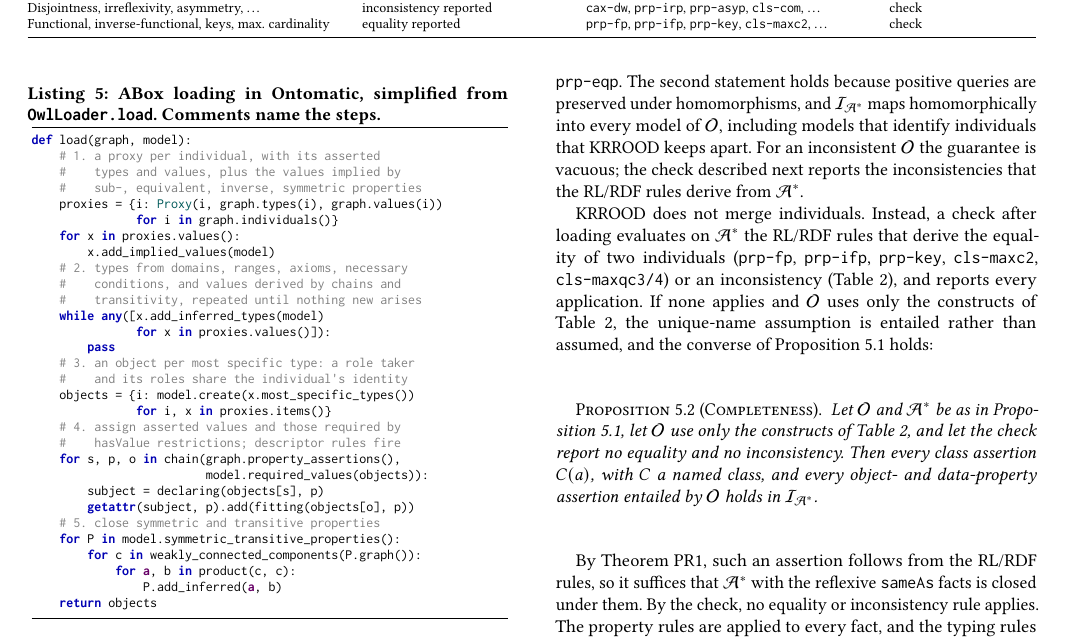
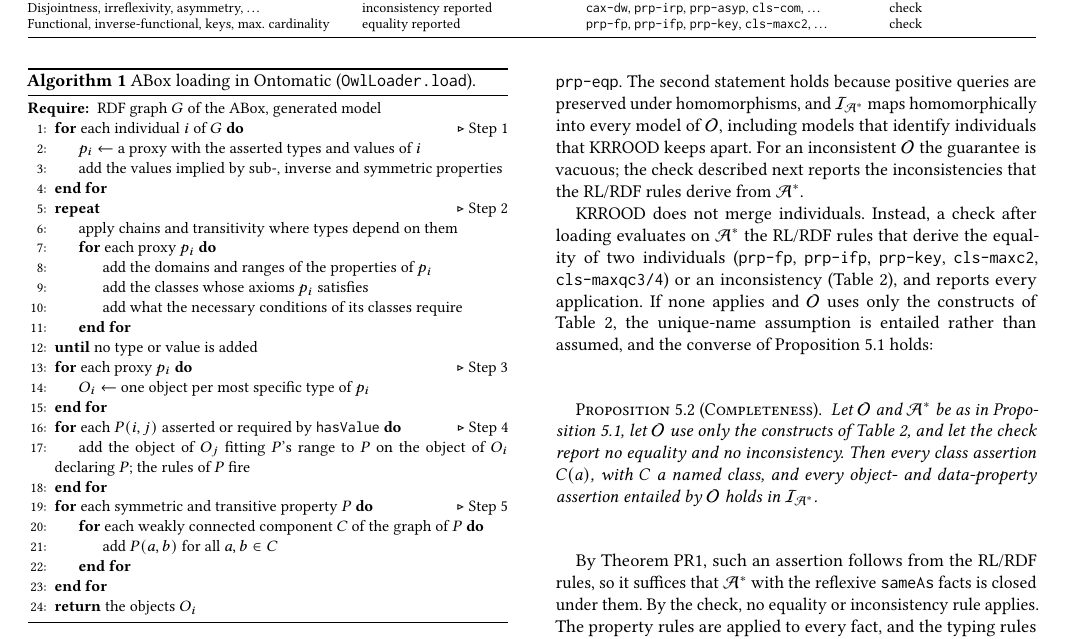
Before and after one commit to AbdelrhmanBassiouny/krrood_aamas, a LaTeX document (krrood_aamas_2027/main.tex): part of page 6 of 10, cut so that both start at the same text. Compiled offline with pdfLaTeX.

Commit message:
Present ABox loading as pseudocode (Algorithm 1)
Listing 5 looked like runnable Python but called helpers that do not
exist in the code. Algorithm 1 states the same five steps of
OwlLoader.load as pseudocode; the footnote now says that the listings
use the current version of KRROOD, and Ontomatic and the experiments
an earlier one.

Made with AI assistance

```diff
--- a/krrood_aamas_2027/main.tex
+++ b/krrood_aamas_2027/main.tex
@@ -10,6 +10,8 @@
 \usepackage{makecell}
 \usepackage{booktabs}
 \usepackage{tabularx}
+\usepackage{algorithm}
+\usepackage{algpseudocode}
 \newcommand{\tbd}{\textcolor{red}{\textbf{[TBD]}}}
 \setlength{\emergencystretch}{2em}
 
@@ -373,36 +375,36 @@ Listing~\ref{lst:loading} shows the loading procedure. An object's class cannot
 
-\begin{lstlisting}[style=eql, float=t, caption={ABox loading in Ontomatic, simplified from \texttt{OwlLoader.load}. Comments name the steps.}, label={lst:loading}]
-def load(graph, model):
-    # 1. a proxy per individual, with its asserted
-    #    types and values, plus the values implied by
-    #    sub-, equivalent, inverse, symmetric properties
-    proxies = {i: Proxy(i, graph.types(i), graph.values(i))
-               for i in graph.individuals()}
-    for x in proxies.values():
-        x.add_implied_values(model)
-    # 2. types from domains, ranges, axioms, necessary
-    #    conditions, and values derived by chains and
-    #    transitivity, repeated until nothing new arises
-    while any([x.add_inferred_types(model)
-               for x in proxies.values()]):
-        pass
-    # 3. an object per most specific type: a role taker
-    #    and its roles share the individual's identity
-    objects = {i: model.create(x.most_specific_types())
-               for i, x in proxies.items()}
-    # 4. assign asserted values and those required by
-    #    hasValue restrictions; descriptor rules fire
-    for s, p, o in chain(graph.property_assertions(),
-                         model.required_values(objects)):
-        subject = declaring(objects[s], p)
-        getattr(subject, p).add(fitting(objects[o], p))
-    # 5. close symmetric and transitive properties
-    for P in model.symmetric_transitive_properties():
-        for c in weakly_connected_components(P.graph()):
-            for a, b in product(c, c):
-                P.add_inferred(a, b)
-    return objects
-\end{lstlisting}
+\begin{algorithm}[t]
+\caption{ABox loading in Ontomatic (\texttt{OwlLoader.load}).}
+\label{alg:loading}
+\small
+\begin{algorithmic}[1]
+\Require RDF graph $G$ of the ABox, generated model
+\For{each individual $i$ of $G$} \Comment{Step 1}
+  \State $p_i \gets$ a proxy with the asserted types and values of $i$
+  \State add the values implied by sub-, inverse and symmetric properties
+\EndFor
+\Repeat \Comment{Step 2}
+  \State apply chains and transitivity where types depend on them
+  \For{each proxy $p_i$}
+    \State add the domains and ranges of the properties of $p_i$
+    \State add the classes whose axioms $p_i$ satisfies
+    \State add what the necessary conditions of its classes require
+  \EndFor
+\Until{no type or value is added}
+\For{each proxy $p_i$} \Comment{Step 3}
+  \State $O_i \gets$ one object per most specific type of $p_i$
+\EndFor
+\For{each $P(i,j)$ asserted or required by \texttt{hasValue}} \Comment{Step 4}
+  \State add the object of $O_j$ fitting $P$'s range to $P$ on the object of $O_i$ declaring $P$; the rules of $P$ fire
+\EndFor
+\For{each symmetric and transitive property $P$} \Comment{Step 5}
+  \For{each weakly connected component $C$ of the graph of $P$}
+    \State add $P(a,b)$ for all $a, b \in C$
+  \EndFor
+\EndFor
+\State \Return the objects $O_i$
+\end{algorithmic}
+\end{algorithm}
 
 \paragraph{What is preserved}
 The loading procedure is sound with respect to OWL~2~RL:
@@ -412,7 +414,7 @@ The loading procedure is sound with respect to OWL~2~RL:
 Let $\mathcal{O}$ be an OWL~2~RL ontology without punning, and let $\mathcal{A}^*$ be the knowledge base that Ontomatic produces from it. Every class and property assertion of $\mathcal{I}_{\mathcal{A}^*}$ is entailed by $\mathcal{O}$. Consequently, every answer of a positive \acs{eql} query over $\mathcal{A}^*$ is a certain answer over $\mathcal{O}$.
 \end{proposition}
 
-The first statement holds because every fact that Listing~\ref{lst:loading} derives is the conclusion of an RL/RDF rule of Table~\ref{tab:rl}, or of a sequence of them. This includes the schema-level derivation of domains and ranges, which only composes \texttt{prp-dom}, \texttt{prp-rng}, \texttt{prp-inv} and \texttt{prp-eqp}. The second statement holds because positive queries are preserved under homomorphisms, and $\mathcal{I}_{\mathcal{A}^*}$ maps homomorphically into every model of $\mathcal{O}$, including models that identify individuals that \ac{krrood} keeps apart. For an inconsistent $\mathcal{O}$ the guarantee is vacuous; the check described next reports the inconsistencies that the RL/RDF rules derive from $\mathcal{A}^*$.
+The first statement holds because every fact that Algorithm~\ref{alg:loading} derives is the conclusion of an RL/RDF rule of Table~\ref{tab:rl}, or of a sequence of them. This includes the schema-level derivation of domains and ranges, which only composes \texttt{prp-dom}, \texttt{prp-rng}, \texttt{prp-inv} and \texttt{prp-eqp}. The second statement holds because positive queries are preserved under homomorphisms, and $\mathcal{I}_{\mathcal{A}^*}$ maps homomorphically into every model of $\mathcal{O}$, including models that identify individuals that \ac{krrood} keeps apart. For an inconsistent $\mathcal{O}$ the guarantee is vacuous; the check described next reports the inconsistencies that the RL/RDF rules derive from $\mathcal{A}^*$.
 
 \ac{krrood} does not merge individuals. Instead, a check after loading evaluates on $\mathcal{A}^*$ the RL/RDF rules that derive the equality of two individuals (\texttt{prp-fp}, \texttt{prp-ifp}, \texttt{prp-key}, \texttt{cls-maxc2}, \texttt{cls-maxqc3/4}) or an inconsistency (Table~\ref{tab:rl}), and reports every application. If none applies and $\mathcal{O}$ uses only the constructs of Table~\ref{tab:rl}, the unique-name assumption is entailed rather than assumed, and the converse of Proposition~\ref{prop:soundness} holds:
 
```
Also changed, not shown: krrood_aamas_2027/main.tex (10 more changed lines).
